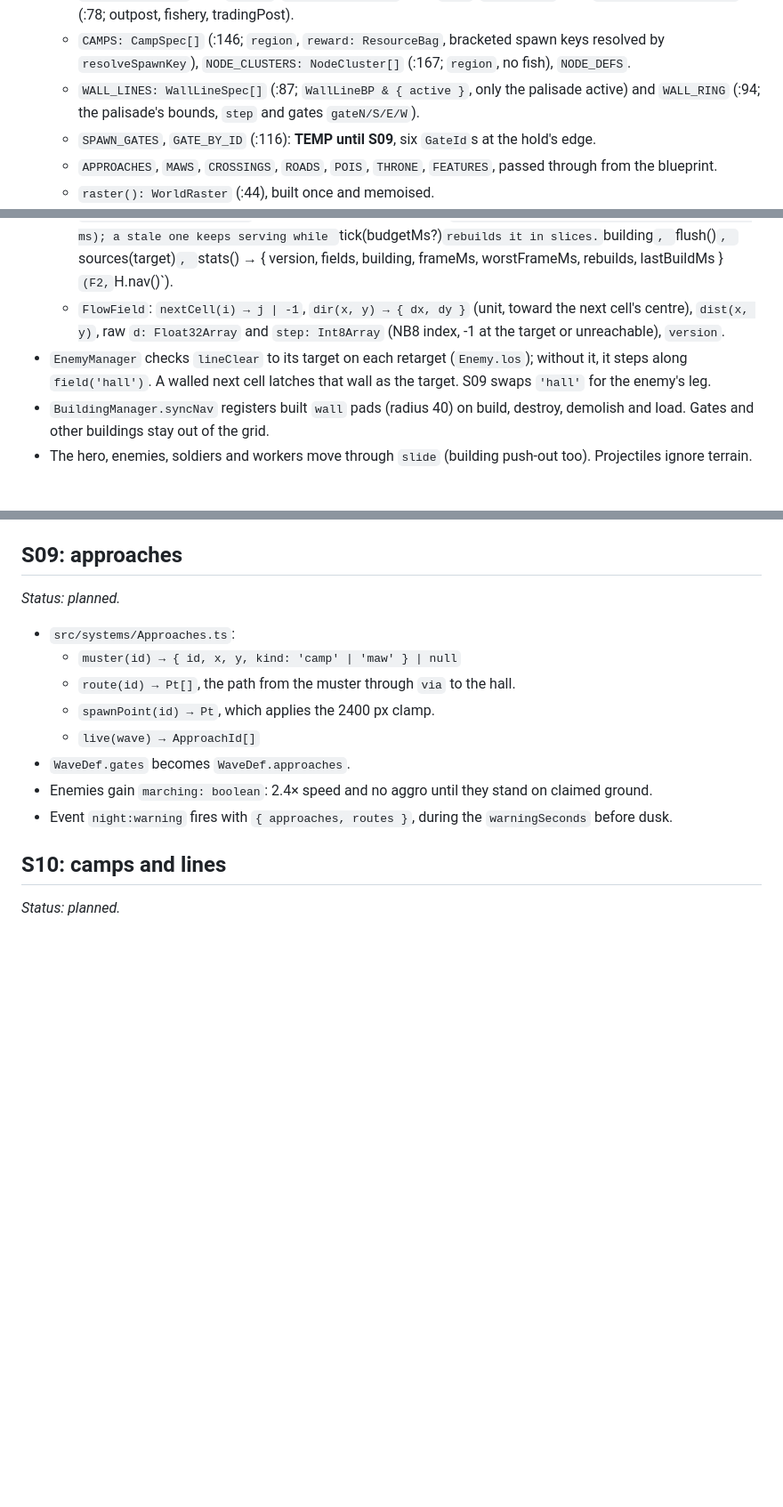
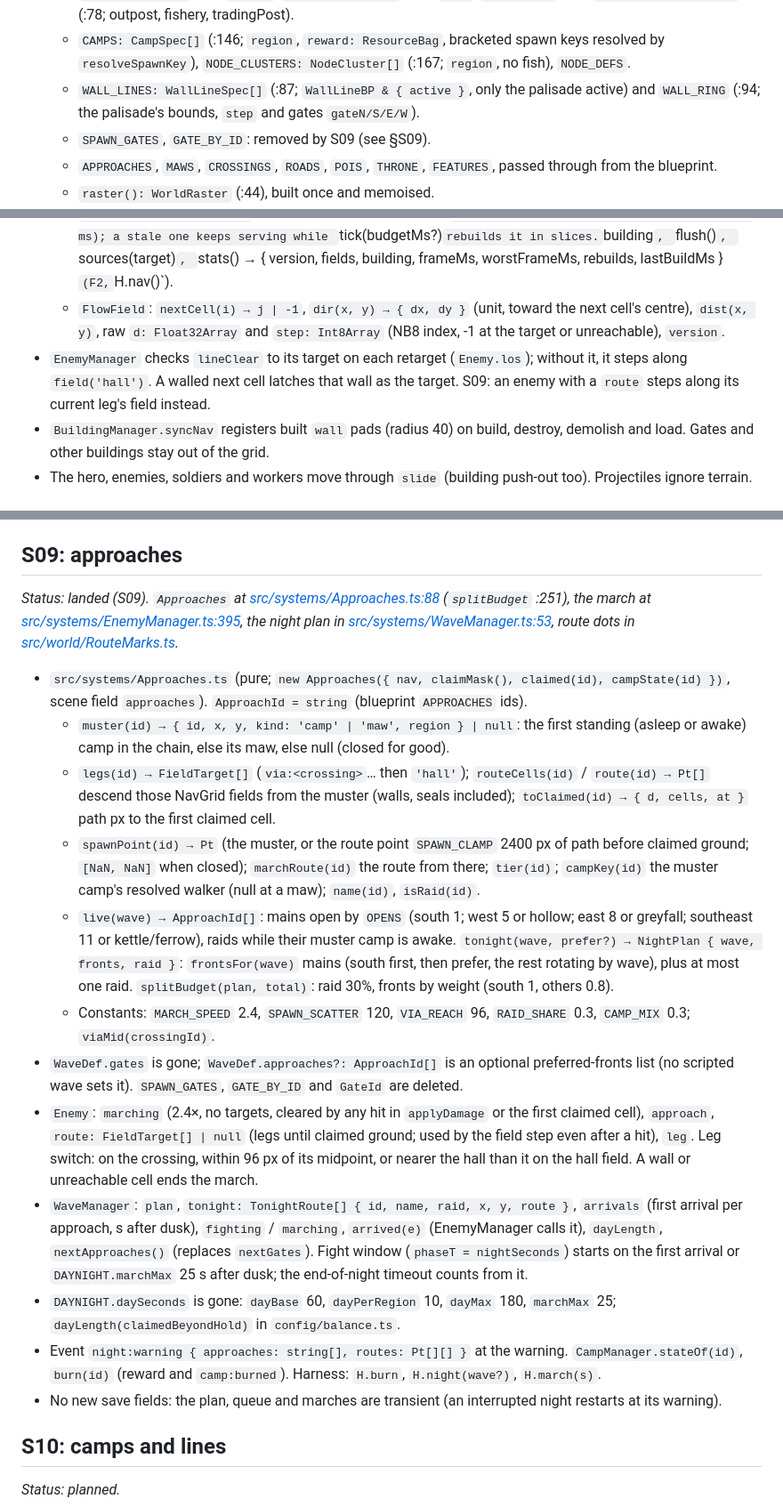
Before and after one commit to MarwanMoh11/emberhold, a Markdown page: docs/world/CONTRACTS.md, 3 parts joined by grey strips. Shown at 89% size. Drawn GitHub-style; blank space fills up the shorter version.

```diff
--- a/docs/world/CONTRACTS.md
+++ b/docs/world/CONTRACTS.md
@@ -73,7 +73,7 @@ Each entry has a status line that reads *planned* until its session lands it; th
   - `PADS: PadSpec[]` (:75; `region`, `requiresTownHall` from `hall`, `startLevel`) and `FUTURE_PADS: PadBP[]` (:78; outpost, fishery, tradingPost).
   - `CAMPS: CampSpec[]` (:146; `region`, `reward: ResourceBag`, bracketed spawn keys resolved by `resolveSpawnKey`), `NODE_CLUSTERS: NodeCluster[]` (:167; `region`, no fish), `NODE_DEFS`.
   - `WALL_LINES: WallLineSpec[]` (:87; `WallLineBP & { active }`, only the palisade active) and `WALL_RING` (:94; the palisade's bounds, `step` and gates `gateN/S/E/W`).
-  - `SPAWN_GATES`, `GATE_BY_ID` (:116): **TEMP until S09**, six `GateId`s at the hold's edge.
+  - `SPAWN_GATES`, `GATE_BY_ID`: removed by S09 (see §S09).
   - `APPROACHES`, `MAWS`, `CROSSINGS`, `ROADS`, `POIS`, `THRONE`, `FEATURES`, passed through from the blueprint.
   - `raster(): WorldRaster` (:44), built once and memoised.
 - `ZoneId` is now `RegionId`. `PadSpec`, `CampSpec`, `NodeCluster`, `Building` and `ResourceNode` carry `region` (was `zone`).
@@ -100,7 +100,7 @@ Each entry has a status line that reads *planned* until its session lands it; th
   - `slide(x, y, dx, dy, radius) → { x, y }`: centre plus four circle points, x/y split on contact, steps under a third of a cell; an off-ground centre is put on the nearest passable cell. `clearAt(x, y, r)`; `lineClear(ax, ay, bx, by)` is false through impassable or walled cells.
   - `field(target: 'hall' | \`via:${crossingId}\`) → FlowField`: the first call builds synchronously (~36 ms); a stale one keeps serving while `tick(budgetMs?)` rebuilds it in slices. `building`, `flush()`, `sources(target)`, `stats() → { version, fields, building, frameMs, worstFrameMs, rebuilds, lastBuildMs }` (F2, `H.nav()`).
   - `FlowField`: `nextCell(i) → j | -1`, `dir(x, y) → { dx, dy }` (unit, toward the next cell's centre), `dist(x, y)`, raw `d: Float32Array` and `step: Int8Array` (NB8 index, -1 at the target or unreachable), `version`.
-- `EnemyManager` checks `lineClear` to its target on each retarget (`Enemy.los`); without it, it steps along `field('hall')`. A walled next cell latches that wall as the target. S09 swaps `'hall'` for the enemy's leg.
+- `EnemyManager` checks `lineClear` to its target on each retarget (`Enemy.los`); without it, it steps along `field('hall')`. A walled next cell latches that wall as the target. S09: an enemy with a `route` steps along its current leg's field instead.
 - `BuildingManager.syncNav` registers built `wall` pads (radius 40) on build, destroy, demolish and load. Gates and other buildings stay out of the grid.
 - The hero, enemies, soldiers and workers move through `slide` (building push-out too). Projectiles ignore terrain.
 
@@ -145,16 +145,20 @@ Each entry has a status line that reads *planned* until its session lands it; th
 
 ## S09: approaches
 
-*Status: planned.*
+*Status: landed (S09). `Approaches` at [src/systems/Approaches.ts:88](../../src/systems/Approaches.ts#L88) (`splitBudget` :251), the march at [src/systems/EnemyManager.ts:395](../../src/systems/EnemyManager.ts#L395), the night plan in [src/systems/WaveManager.ts:53](../../src/systems/WaveManager.ts#L53), route dots in [src/world/RouteMarks.ts](../../src/world/RouteMarks.ts).*
 
-- `src/systems/Approaches.ts`:
-  - `muster(id) → { id, x, y, kind: 'camp' | 'maw' } | null`
-  - `route(id) → Pt[]`, the path from the muster through `via` to the hall.
-  - `spawnPoint(id) → Pt`, which applies the 2400 px clamp.
-  - `live(wave) → ApproachId[]`
-- `WaveDef.gates` becomes `WaveDef.approaches`.
-- Enemies gain `marching: boolean`: 2.4× speed and no aggro until they stand on claimed ground.
-- Event `night:warning` fires with `{ approaches, routes }`, during the `warningSeconds` before dusk.
+- `src/systems/Approaches.ts` (pure; `new Approaches({ nav, claimMask(), claimed(id), campState(id) })`, scene field `approaches`). `ApproachId = string` (blueprint `APPROACHES` ids).
+  - `muster(id) → { id, x, y, kind: 'camp' | 'maw', region } | null`: the first standing (asleep or awake) camp in the chain, else its maw, else null (closed for good).
+  - `legs(id) → FieldTarget[]` (`via:<crossing>`… then `'hall'`); `routeCells(id)` / `route(id) → Pt[]` descend those NavGrid fields from the muster (walls, seals included); `toClaimed(id) → { d, cells, at }` path px to the first claimed cell.
+  - `spawnPoint(id) → Pt` (the muster, or the route point `SPAWN_CLAMP` 2400 px of path before claimed ground; `[NaN, NaN]` when closed); `marchRoute(id)` the route from there; `tier(id)`; `campKey(id)` the muster camp's resolved walker (null at a maw); `name(id)`, `isRaid(id)`.
+  - `live(wave) → ApproachId[]`: mains open by `OPENS` (south 1; west 5 or hollow; east 8 or greyfall; southeast 11 or kettle/ferrow), raids while their muster camp is awake. `tonight(wave, prefer?) → NightPlan { wave, fronts, raid }`: `frontsFor(wave)` mains (south first, then prefer, the rest rotating by wave), plus at most one raid. `splitBudget(plan, total)`: raid 30%, fronts by weight (south 1, others 0.8).
+  - Constants: `MARCH_SPEED` 2.4, `SPAWN_SCATTER` 120, `VIA_REACH` 96, `RAID_SHARE` 0.3, `CAMP_MIX` 0.3; `viaMid(crossingId)`.
+- `WaveDef.gates` is gone; `WaveDef.approaches?: ApproachId[]` is an optional preferred-fronts list (no scripted wave sets it). `SPAWN_GATES`, `GATE_BY_ID` and `GateId` are deleted.
+- `Enemy`: `marching` (2.4×, no targets, cleared by any hit in `applyDamage` or the first claimed cell), `approach`, `route: FieldTarget[] | null` (legs until claimed ground; used by the field step even after a hit), `leg`. Leg switch: on the crossing, within 96 px of its midpoint, or nearer the hall than it on the hall field. A wall or unreachable cell ends the march.
+- `WaveManager`: `plan`, `tonight: TonightRoute[] { id, name, raid, x, y, route }`, `arrivals` (first arrival per approach, s after dusk), `fighting` / `marching`, `arrived(e)` (EnemyManager calls it), `dayLength`, `nextApproaches()` (replaces `nextGates`). Fight window (`phaseT = nightSeconds`) starts on the first arrival or `DAYNIGHT.marchMax` 25 s after dusk; the end-of-night timeout counts from it.
+- `DAYNIGHT.daySeconds` is gone: `dayBase` 60, `dayPerRegion` 10, `dayMax` 180, `marchMax` 25; `dayLength(claimedBeyondHold)` in `config/balance.ts`.
+- Event `night:warning { approaches: string[], routes: Pt[][] }` at the warning. `CampManager.stateOf(id)`, `burn(id)` (reward and `camp:burned`). Harness: `H.burn`, `H.night(wave?)`, `H.march(s)`.
+- No new save fields: the plan, queue and marches are transient (an interrupted night restarts at its warning).
 
 ## S10: camps and lines
 
```
Also changed, not shown: other parts of docs/world/CONTRACTS.md (+1 -1 lines), docs/world/STATUS.md (+10 -8 lines).
